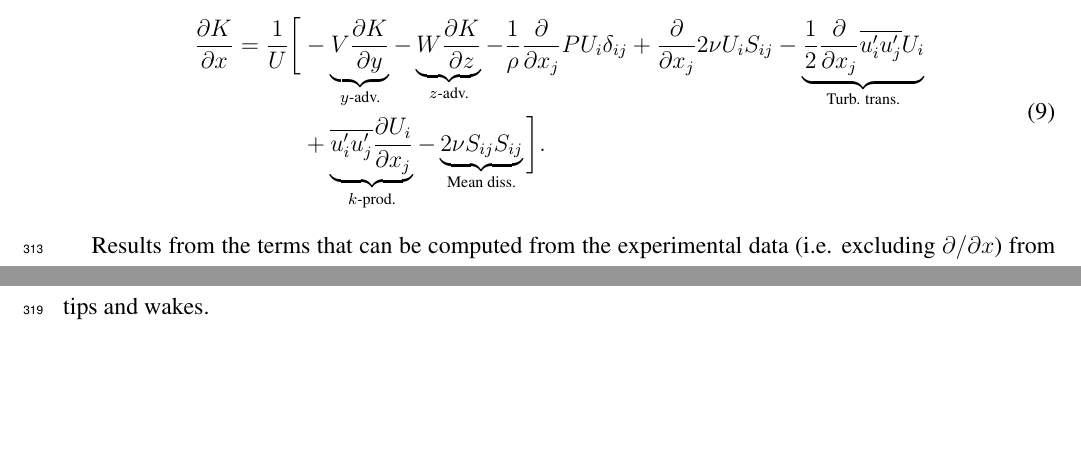
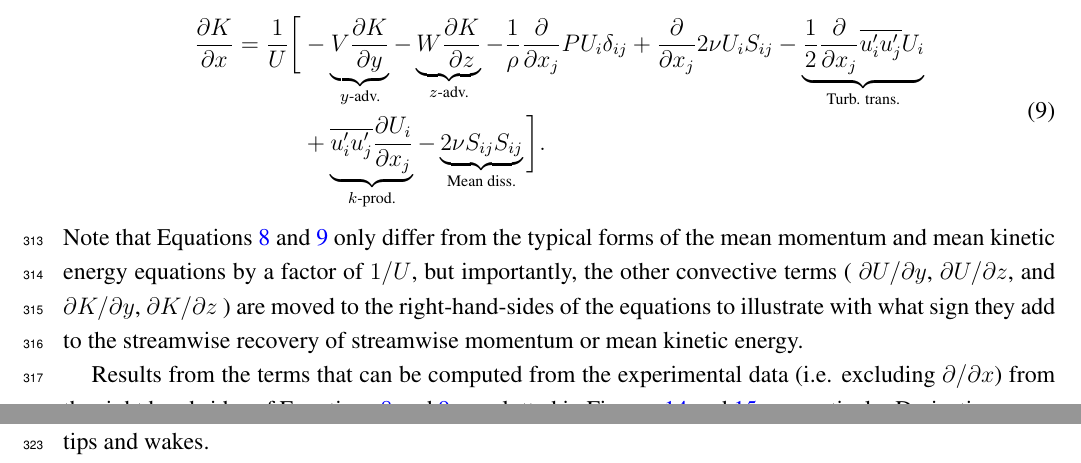
Before and after one commit to petebachant/CFT-Re-dep-paper, a LaTeX paper (paper.tex): two parts of pages 15 and 16 of 21, joined at a grey line, cut so that both start at the same text, the shorter picture padded with empty space. Compiled offline with pdfLaTeX.

Commit message:
Add comment about rearranged transport equations

```diff
--- a/paper.tex
+++ b/paper.tex
@@ -823,6 +823,13 @@ and mean kinetic energy:
 	\label{eq:K-full}
 	\end{split}
 \end{equation}
+Note that Equations~\ref{eq:momentum} and \ref{eq:K-full} only differ from the
+typical forms of the mean momentum and mean kinetic energy equations by a factor
+of $1/U$, but importantly, the other convective terms ( $\partial U/\partial y$,
+$\partial U/\partial z$, and $\partial K/\partial y$, $\partial K/\partial z$ )
+are moved to the right-hand-sides of the equations to illustrate with what sign
+they add to the streamwise recovery of streamwise momentum or mean kinetic
+energy.
 
 Results from the terms that can be computed from the experimental data (i.e.
 excluding $\partial / \partial x$) from the right hand sides of
```
Also changed, not shown: paper.tex (2 more changed lines).
